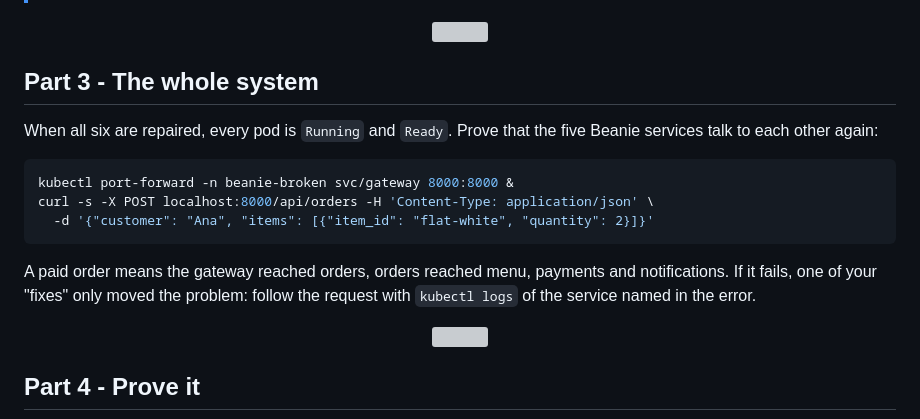
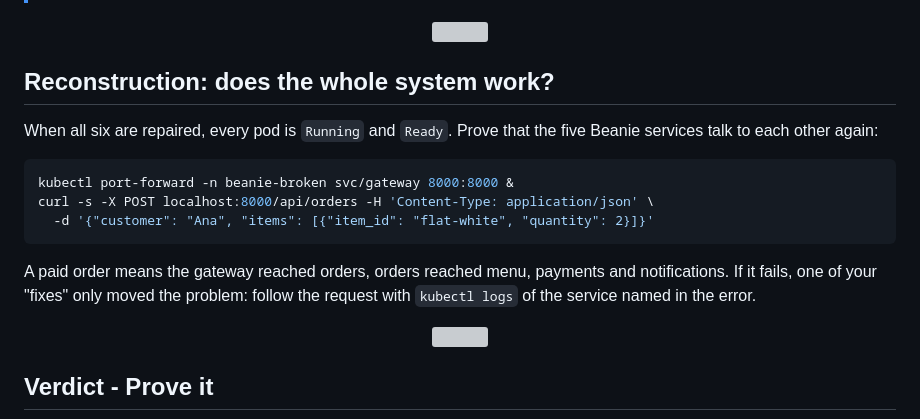
Before and after one commit to professordiogodev/devops-lab-k8s-beanie-troubleshooting, a Markdown page: README.md, the part around one of its changes. Rendered like a GitHub page; grey boxes are pictures that could not be loaded.

```diff
--- a/README.md
+++ b/README.md
@@ -95,7 +106,7 @@ Do not skip the notes: "I saw it was a typo" is not a diagnosis. The command and
 
 <p align="center"><img src="assets/divider.svg" alt="" width="100%"></p>
 
-## Part 3 - The whole system
+## Reconstruction: does the whole system work?
 
 When all six are repaired, every pod is `Running` and `Ready`. Prove that the five Beanie services talk to each other again:
 
@@ -109,5 +120,5 @@ A paid order means the gateway reached orders, orders reached menu, payments and
 
 <p align="center"><img src="assets/divider.svg" alt="" width="100%"></p>
 
-## Part 4 - Prove it
+## Verdict - Prove it
 
```
Also changed, not shown: other parts of README.md (+21 -10 lines), LAB.md (+20 -9 lines), assets/gifs/situation.gif, assets/gifs/verify.gif (added).
